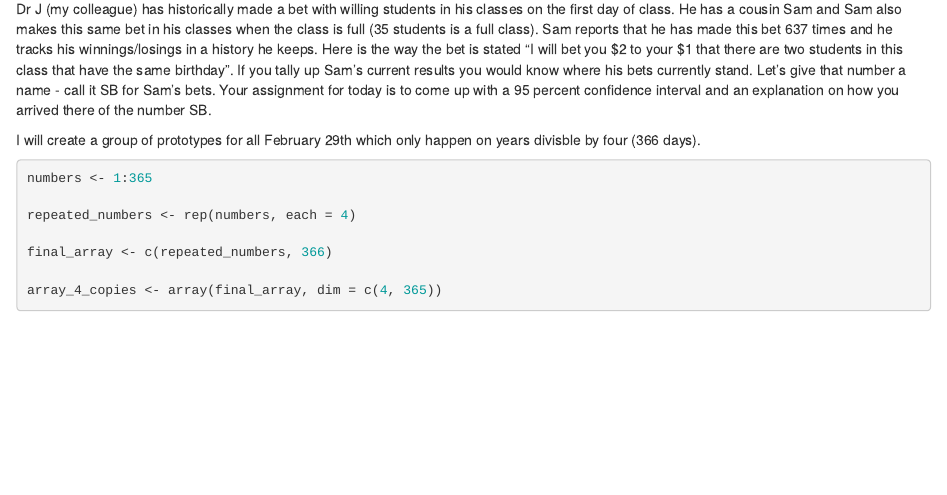
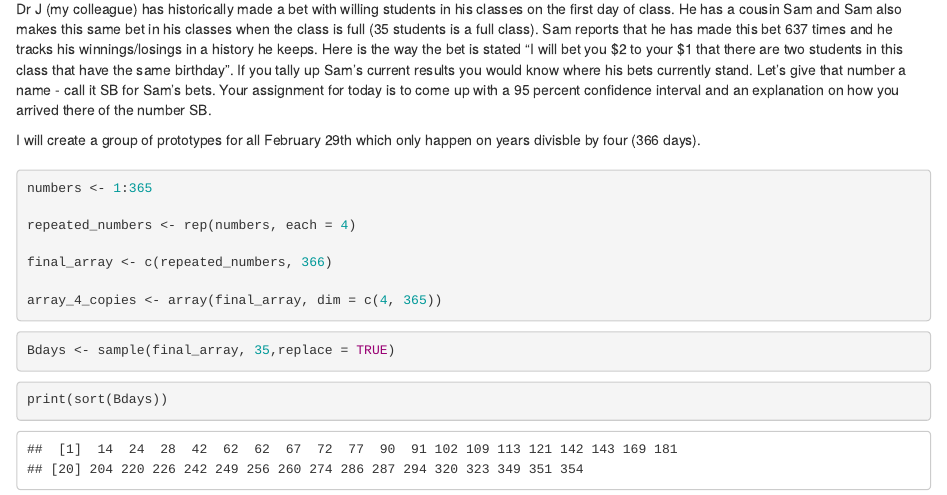
Before and after one commit to Cware1/WUP_Birthday, an R Markdown document (WUP_Birthdays.Rmd): the page in a window 1100 px wide, from 130 px down. Rendered offline with R 4.5, knitr and Pandoc, with nearby package versions; code that draws random numbers runs with fixed seeds of ours.

Commit message:
Added more chunk code

````diff
--- a/WUP_Birthdays.Rmd
+++ b/WUP_Birthdays.Rmd
@@ -23,3 +26,13 @@ final_array <- c(repeated_numbers, 366)
 
 array_4_copies <- array(final_array, dim = c(4, 365))
 ```
+
+
+```{r}
+Bdays <- sample(final_array, 35,replace = TRUE)
+```
+
+
+```{r}
+print(sort(Bdays))
+```
````
Also changed, not shown: WUP_Birthdays.Rmd (3 more changed lines).
